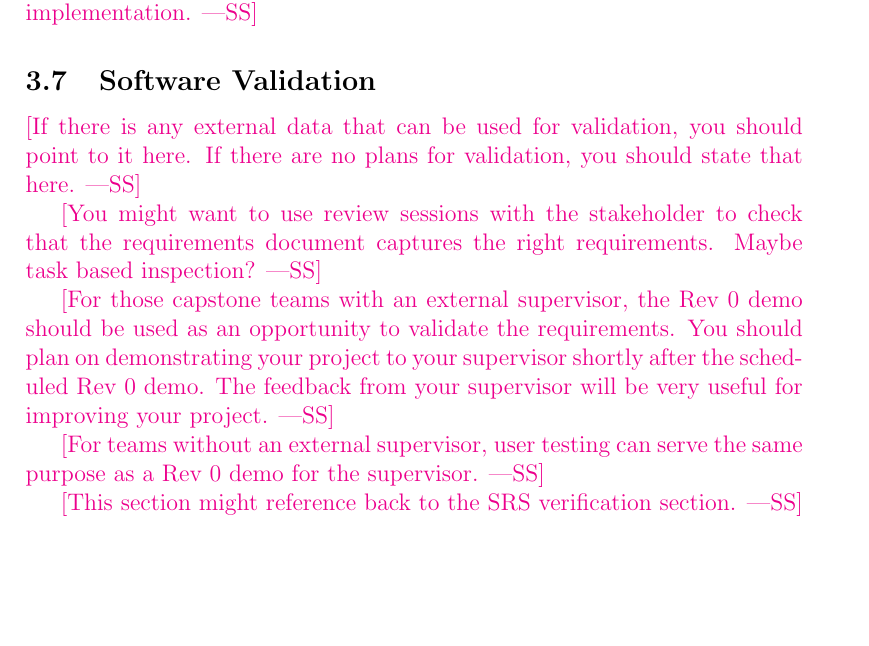
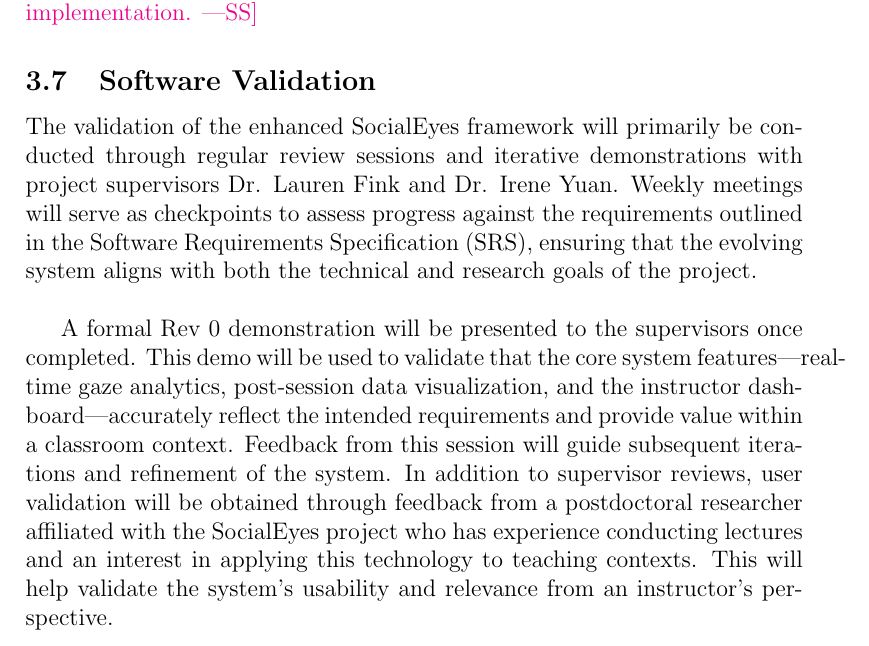
Before and after one commit to mansha71/CapstoneProject, a LaTeX document (docs/VnVReport/VnVReport.tex): part of page 11 of 19, cut so that both start at the same text, the shorter picture padded with empty space. Compiled offline with pdfLaTeX.

Commit message:
Add section 3.7

```diff
--- a/docs/VnVReport/VnVReport.tex
+++ b/docs/VnVReport/VnVReport.tex
@@ -219,23 +219,13 @@
 
 \subsection{Software Validation}
 
-\wss{If there is any external data that can be used for validation, you should
-  point to it here.  If there are no plans for validation, you should state that
-  here.}
+The validation of the enhanced SocialEyes framework will primarily be conducted through regular review sessions and iterative demonstrations with project supervisors Dr. Lauren Fink and Dr. Irene Yuan. Weekly meetings will serve as checkpoints to assess progress against the requirements outlined in the Software Requirements Specification (SRS), ensuring that the evolving system aligns with both the technical and research goals of the project.
+\newline
 
-\wss{You might want to use review sessions with the stakeholder to check that
-the requirements document captures the right requirements.  Maybe task based
-inspection?}
+A formal Rev 0 demonstration will be presented to the supervisors once completed. This demo will be used to validate that the core system features—real-time gaze analytics, post-session data visualization, and the instructor dashboard—accurately reflect the intended requirements and provide value within a classroom context. Feedback from this session will guide subsequent iterations and refinement of the system.
+In addition to supervisor reviews, user validation will be obtained through feedback from a postdoctoral researcher affiliated with the SocialEyes project who has experience conducting lectures and an interest in applying this technology to teaching contexts. This will help validate the system’s usability and relevance from an instructor’s perspective.
+\newline
 
-\wss{For those capstone teams with an external supervisor, the Rev 0 demo should
-be used as an opportunity to validate the requirements.  You should plan on
-demonstrating your project to your supervisor shortly after the scheduled Rev 0 demo.
-The feedback from your supervisor will be very useful for improving your project.}
-
-\wss{For teams without an external supervisor, user testing can serve the same purpose
-as a Rev 0 demo for the supervisor.}
-
-\wss{This section might reference back to the SRS verification section.}
 
 \section{System Tests}
 
```
